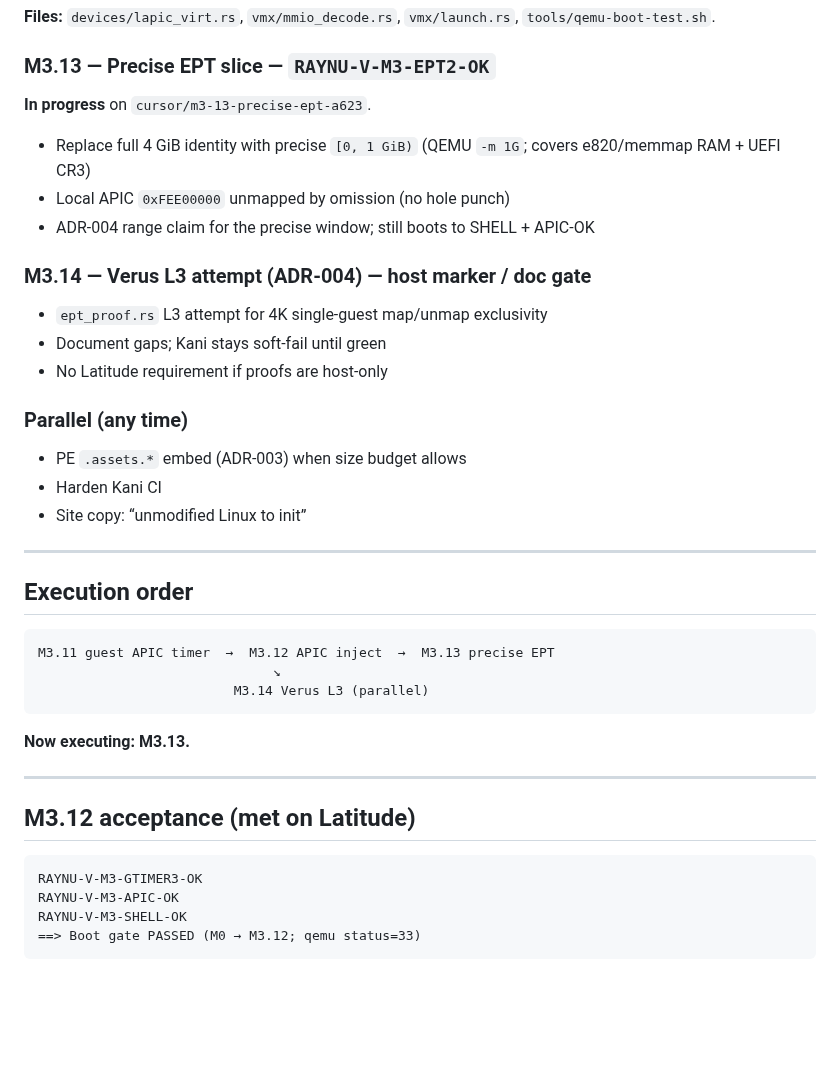
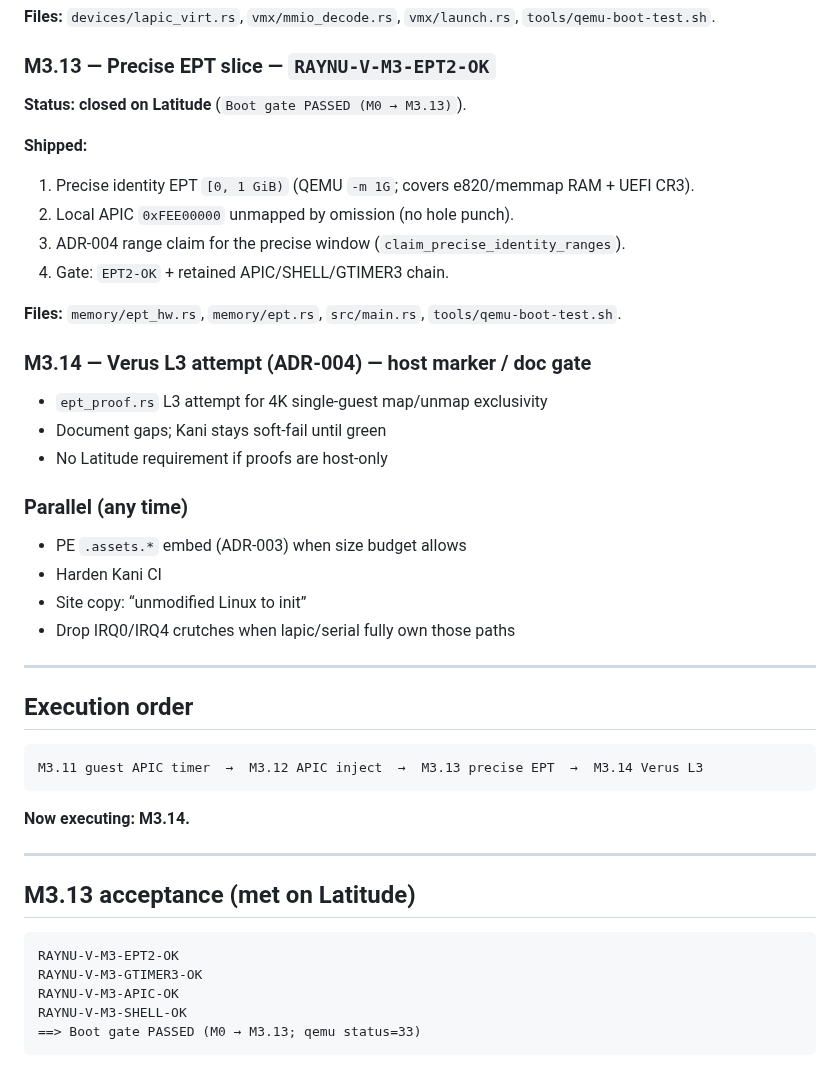
Before and after one commit to vikkp/RayNu, a Markdown page: docs/m3_post_shell_plan.md, the part around the change. GitHub-like rendering; blank space fills up the shorter version.

Commit message:
docs: mark M3.13 closed after Latitude EPT2 gate
Boot gate PASSED (M0 → M3.13) with EPT2 + GTIMER3 + APIC + SHELL.
Next: M3.14 Verus L3.

Co-authored-by: CNP <vikkp@users.noreply.github.com>

````diff
--- a/docs/m3_post_shell_plan.md
+++ b/docs/m3_post_shell_plan.md
@@ -53,11 +53,16 @@ Each = branch `cursor/m3-N-…-a623`, marker, Latitude (or host) gate, docs touc
 
 ### M3.13 — Precise EPT slice — `RAYNU-V-M3-EPT2-OK`
 
-**In progress** on `cursor/m3-13-precise-ept-a623`.
+**Status: closed on Latitude** (`Boot gate PASSED (M0 → M3.13)`).
 
-- Replace full 4 GiB identity with precise `[0, 1 GiB)` (QEMU `-m 1G`; covers e820/memmap RAM + UEFI CR3)
-- Local APIC `0xFEE00000` unmapped by omission (no hole punch)
-- ADR-004 range claim for the precise window; still boots to SHELL + APIC-OK
+**Shipped:**
+
+1. Precise identity EPT `[0, 1 GiB)` (QEMU `-m 1G`; covers e820/memmap RAM + UEFI CR3).
+2. Local APIC `0xFEE00000` unmapped by omission (no hole punch).
+3. ADR-004 range claim for the precise window (`claim_precise_identity_ranges`).
+4. Gate: `EPT2-OK` + retained APIC/SHELL/GTIMER3 chain.
+
+**Files:** `memory/ept_hw.rs`, `memory/ept.rs`, `src/main.rs`, `tools/qemu-boot-test.sh`.
 
 ### M3.14 — Verus L3 attempt (ADR-004) — host marker / doc gate
 
@@ -70,26 +75,26 @@ Each = branch `cursor/m3-N-…-a623`, marker, Latitude (or host) gate, docs touc
 - PE `.assets.*` embed (ADR-003) when size budget allows
 - Harden Kani CI
 - Site copy: “unmodified Linux to init”
+- Drop IRQ0/IRQ4 crutches when lapic/serial fully own those paths
 
 ---
 
 ## Execution order
 
 ```
-M3.11 guest APIC timer  →  M3.12 APIC inject  →  M3.13 precise EPT
-                              ↘
-                         M3.14 Verus L3 (parallel)
+M3.11 guest APIC timer  →  M3.12 APIC inject  →  M3.13 precise EPT  →  M3.14 Verus L3
 ```
 
-**Now executing: M3.13.**
+**Now executing: M3.14.**
 
 ---
 
-## M3.12 acceptance (met on Latitude)
+## M3.13 acceptance (met on Latitude)
 
 ```text
+RAYNU-V-M3-EPT2-OK
 RAYNU-V-M3-GTIMER3-OK
 RAYNU-V-M3-APIC-OK
 RAYNU-V-M3-SHELL-OK
-==> Boot gate PASSED (M0 → M3.12; qemu status=33)
+==> Boot gate PASSED (M0 → M3.13; qemu status=33)
 ```
````
Also changed, not shown: docs/m3_plan.md (+5 -4 lines), docs/progress.md (+8 -7 lines).
